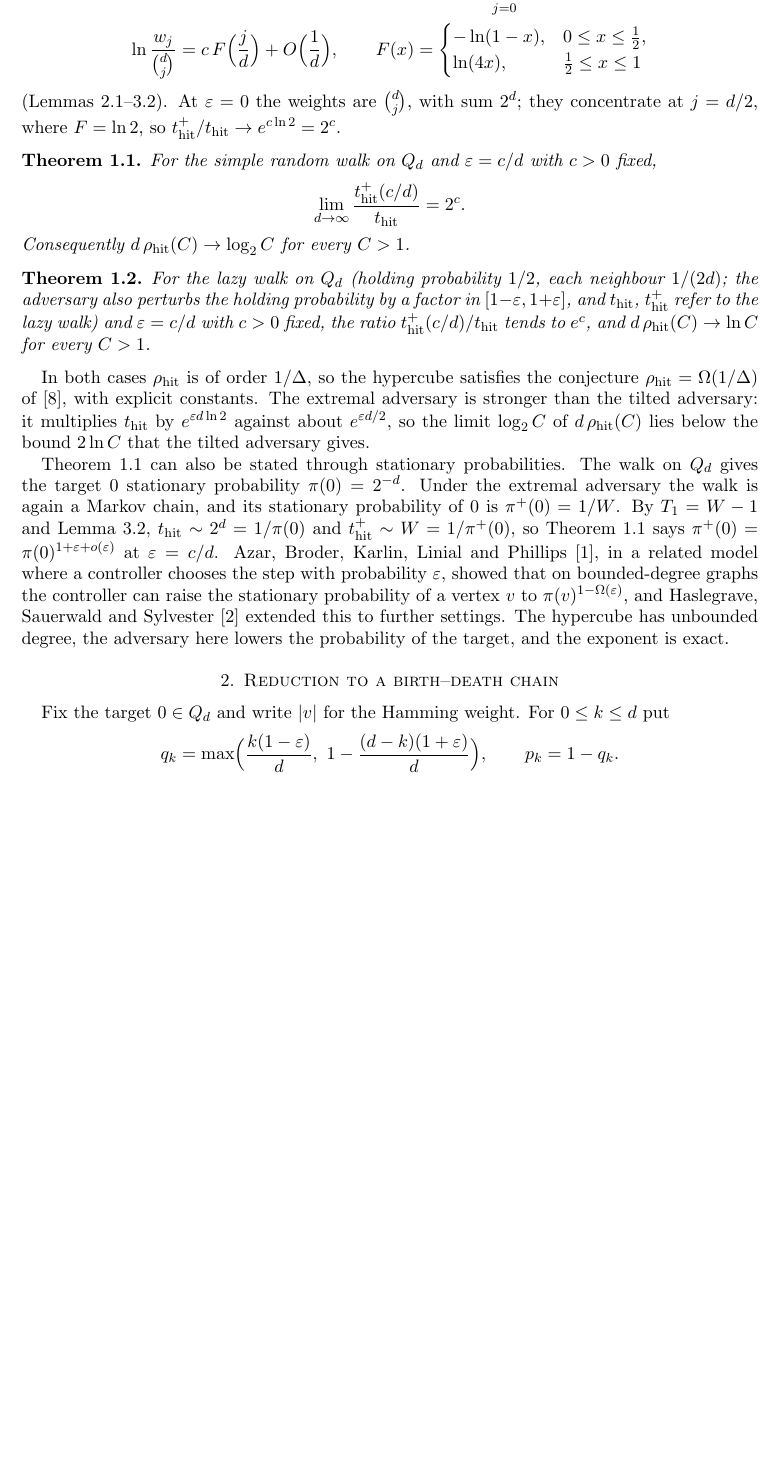
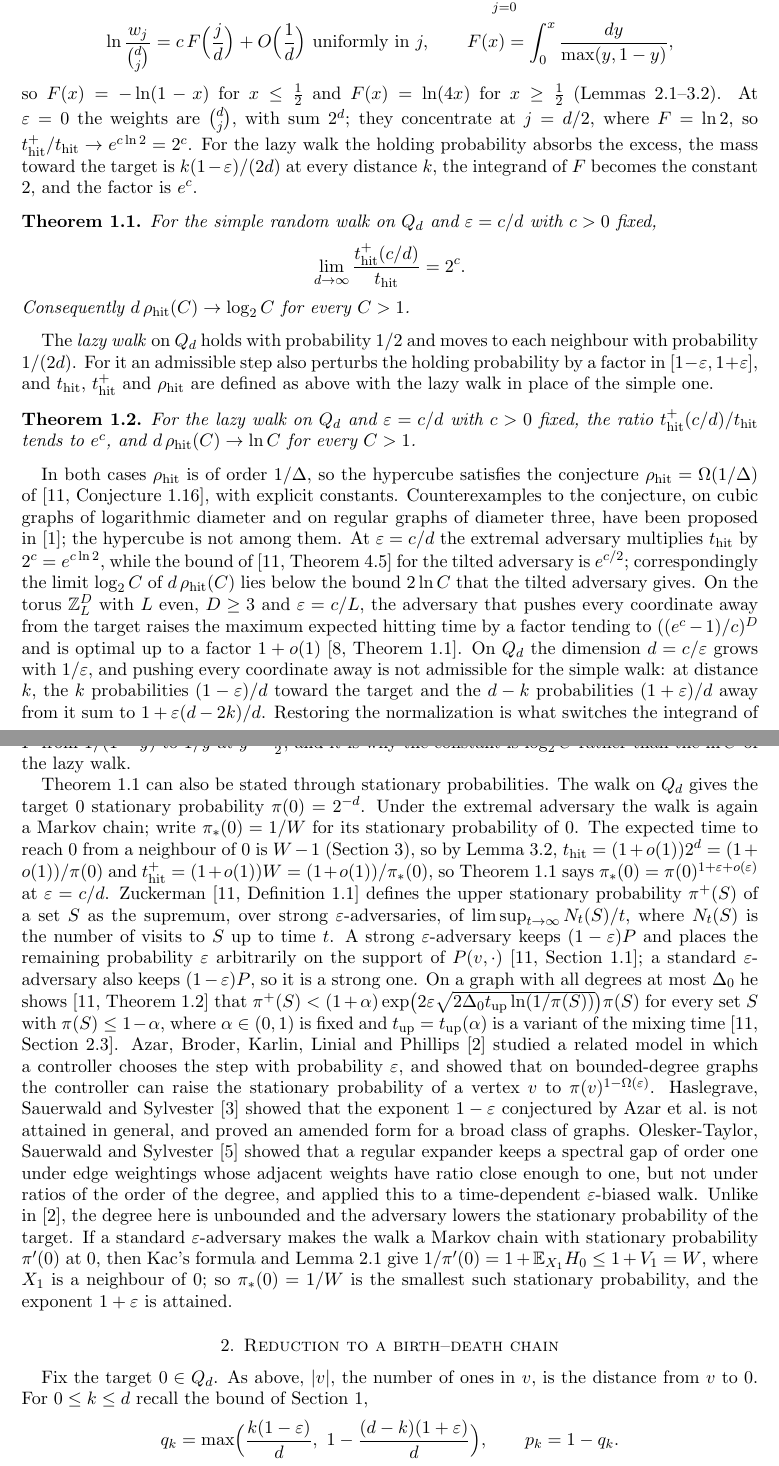
Before and after one commit to yspennstate/hypercube-hitting-robustness, a LaTeX paper (paper/main.tex): part of page 2 of 6 before the commit and two parts of pages 2 and 3 of 7 after it, the two joined at a grey line, cut so that both start at the same text, the shorter picture padded with empty space. Compiled offline with pdfLaTeX.

Commit message:
Update paper and README [skip ci]
Co-Authored-By: Claude Opus 5.5 <noreply@anthropic.com>

```diff
--- a/paper/main.tex
+++ b/paper/main.tex
@@ -68,10 +79,13 @@ a birth--death chain on $\{0,\dots,d\}$ with stationary weights $w_0=1,w_1,\dots
 \begin{gather*}
 \thit^+(\eps)=W\,(1+o(1)),\qquad W=\sum_{j=0}^dw_j,\\
-\ln\frac{w_j}{\binom dj}=c\,F\Bigl(\frac jd\Bigr)+O\Bigl(\frac1d\Bigr),\qquad
-F(x)=\begin{cases}-\ln(1-x),&0\le x\le\frac12,\\ \ln(4x),&\frac12\le x\le1\end{cases}
+\ln\frac{w_j}{\binom dj}=c\,F\Bigl(\frac jd\Bigr)+O\Bigl(\frac1d\Bigr)\ \text{uniformly in }j,\qquad
+F(x)=\int_0^x\frac{dy}{\max(y,1-y)},
 \end{gather*}
-(Lemmas~\ref{lem:reduction}--\ref{lem:tail}). At $\eps=0$ the weights are $\binom dj$, with sum $2^d$; they concentrate
-at $j=d/2$, where $F=\ln2$, so $\thit^+/\thit\to e^{c\ln2}=2^c$.
+so $F(x)=-\ln(1-x)$ for $x\le\frac12$ and $F(x)=\ln(4x)$ for $x\ge\frac12$
+(Lemmas~\ref{lem:reduction}--\ref{lem:tail}). At $\eps=0$ the weights are $\binom dj$, with sum $2^d$; they
+concentrate at $j=d/2$, where $F=\ln2$, so $\thit^+/\thit\to e^{c\ln2}=2^c$. For the lazy walk the holding probability
+absorbs the excess, the mass toward the target is $k(1-\eps)/(2d)$ at every distance $k$, the integrand of $F$ becomes
+the constant $2$, and the factor is $e^c$.
 
 \begin{theorem}\label{thm:main}
 For the simple random walk on $Q_d$ and $\eps=c/d$ with $c>0$ fixed,
@@ -81,30 +95,50 @@ For the simple random walk on $Q_d$ and $\eps=c/d$ with $c>0$ fixed,
 Consequently $d\,\rhit(C)\to\log_2 C$ for every $C>1$.
 \end{theorem}
 
+The \emph{lazy walk} on $Q_d$ holds with probability $1/2$ and moves to each neighbour with probability $1/(2d)$. For
+it an admissible step also perturbs the holding probability by a factor in $[1-\eps,1+\eps]$, and $\thit$, $\thit^+$
+and $\rhit$ are defined as above with the lazy walk in place of the simple one.
+
 \begin{theorem}\label{thm:lazy}
-For the lazy walk on $Q_d$ (holding probability $1/2$, each neighbour $1/(2d)$; the adversary also perturbs the holding
-probability by a factor in $[1-\eps,1+\eps]$, and $\thit$, $\thit^+$ refer to the lazy walk) and $\eps=c/d$ with $c>0$
+For the lazy walk on $Q_d$ and $\eps=c/d$ with $c>0$
 fixed, the ratio $\thit^+(c/d)/\thit$ tends to $e^{c}$, and $d\,\rhit(C)\to\ln C$ for every $C>1$.
 \end{theorem}
 
-In both cases $\rhit$ is of order $1/\Delta$, so the hypercube satisfies the conjecture $\rhit=\Omega(1/\Delta)$
-of~\cite{Zuc26}, with explicit constants. The extremal adversary is stronger than the tilted adversary: it multiplies $\thit$ by $e^{\eps d\ln 2}$ against about $e^{\eps d/2}$, so the limit
-$\log_2C$ of $d\,\rhit(C)$ lies below the bound $2\ln C$ that the tilted adversary gives.
+In both cases $\rhit$ is of order $1/\Delta$, so the hypercube satisfies the conjecture $\rhit=\Omega(1/\Delta)$ of~\cite[Conjecture~1.16]{Zuc26}, with explicit constants. Counterexamples to the conjecture, on cubic graphs of logarithmic diameter and on regular graphs of diameter three, have been proposed in~\cite{Anon26}; the hypercube is not among them. At $\eps=c/d$ the extremal adversary multiplies $\thit$ by $2^c=e^{c\ln2}$,
+while the bound of~\cite[Theorem~4.5]{Zuc26} for the tilted adversary is $e^{c/2}$; correspondingly the limit
+$\log_2C$ of $d\,\rhit(C)$ lies below the bound $2\ln C$ that the tilted adversary gives. On the torus $\mathbb{Z}_L^D$ with $L$ even, $D\ge3$
+and $\eps=c/L$, the adversary that pushes every coordinate away from
+the target raises the maximum expected hitting time by a factor tending to $((e^c-1)/c)^D$ and is optimal up to a factor $1+o(1)$~\cite[Theorem~1.1]{ShmTorus}. On $Q_d$ the dimension
+$d=c/\eps$ grows with $1/\eps$, and pushing every coordinate away is not admissible for the simple walk: at distance
+$k$, the $k$ probabilities $(1-\eps)/d$ toward the target and the $d-k$ probabilities $(1+\eps)/d$ away from it sum to
+$1+\eps(d-2k)/d$. Restoring the normalization is what switches the integrand of $F$ from $1/(1-y)$ to $1/y$ at
+$y=\frac12$, and it is why the constant is $\log_2C$ rather than the $\ln C$ of the lazy walk.
 
 Theorem~\ref{thm:main} can also be stated through stationary probabilities. The walk on $Q_d$ gives the target $0$
 stationary probability $\pi(0)=2^{-d}$. Under the extremal adversary the walk is again a Markov
-chain, and its stationary probability of $0$ is $\pi^+(0)=1/W$. By $T_1=W-1$ and Lemma~\ref{lem:tail},
-$\thit\sim2^d=1/\pi(0)$ and $\thit^+\sim W=1/\pi^+(0)$, so Theorem~\ref{thm:main} says
-$\pi^+(0)=\pi(0)^{1+\eps+o(\eps)}$ at $\eps=c/d$. Azar, Broder,
-Karlin, Linial and Phillips~\cite{ABKLP96}, in a related model where a controller chooses the step with probability
-$\eps$, showed that on bounded-degree graphs the controller can raise the stationary probability of a vertex $v$ to
-$\pi(v)^{1-\Omega(\eps)}$, and Haslegrave, Sauerwald and Sylvester~\cite{HSS22} extended this to further
-settings. The hypercube has unbounded degree, the adversary here lowers the probability of the target,
-and the exponent is exact.
+chain; write $\pi_*(0)=1/W$ for its stationary probability of $0$. The expected time to reach $0$ from a neighbour of $0$ is $W-1$ (Section~\ref{sec:proof}), so by
+Lemma~\ref{lem:tail},
+$\thit=(1+o(1))2^d=(1+o(1))/\pi(0)$ and $\thit^+=(1+o(1))W=(1+o(1))/\pi_*(0)$, so Theorem~\ref{thm:main} says
+$\pi_*(0)=\pi(0)^{1+\eps+o(\eps)}$ at $\eps=c/d$. Zuckerman~\cite[Definition~1.1]{Zuc26} defines the upper stationary
+probability $\pi^+(S)$ of a set $S$ as the supremum, over strong $\eps$-adversaries, of $\limsup_{t\to\infty}N_t(S)/t$,
+where $N_t(S)$ is the number of visits to $S$ up to time $t$. A strong $\eps$-adversary keeps $(1-\eps)P$ and places the
+remaining probability $\eps$ arbitrarily on the support of $P(v,\cdot)$~\cite[Section~1.1]{Zuc26}; a standard
+$\eps$-adversary also keeps $(1-\eps)P$, so it is a strong one. On a graph with all degrees at most $\Delta_0$ he shows~\cite[Theorem~1.2]{Zuc26} that
+$\pi^+(S)<(1+\alpha)\exp\bigl(2\eps\sqrt{2\Delta_0t_{\mathrm{up}}\ln(1/\pi(S))}\bigr)\pi(S)$ for every set $S$ with
+$\pi(S)\le1-\alpha$, where $\alpha\in(0,1)$ is fixed and $t_{\mathrm{up}}=t_{\mathrm{up}}(\alpha)$ is a variant of the
+mixing time~\cite[Section~2.3]{Zuc26}. Azar, Broder,
+Karlin, Linial and Phillips~\cite{ABKLP96} studied a related model in which a controller chooses the step with
+probability $\eps$, and showed that on bounded-degree graphs the controller can raise the stationary probability of a
+vertex $v$ to $\pi(v)^{1-\Omega(\eps)}$. Haslegrave, Sauerwald and Sylvester~\cite{HSS22} showed that the exponent
+$1-\eps$ conjectured by Azar et al.\ is not attained in general, and proved an amended form for a broad class of
+graphs. Olesker-Taylor, Sauerwald and Sylvester~\cite{OSS26} showed that a regular expander keeps a spectral gap of order
+one under edge weightings whose adjacent weights have ratio close enough to one, but not under ratios of the
+order of the degree, and applied this to a time-dependent $\eps$-biased walk. Unlike in~\cite{ABKLP96}, the degree here is unbounded and the adversary lowers the stationary probability of the
+target. If a standard $\eps$-adversary makes the walk a Markov chain with stationary probability $\pi'(0)$ at $0$, then Kac's formula and Lemma~\ref{lem:reduction} give $1/\pi'(0)=1+\E_{X_1}H_0\le1+V_1=W$, where $X_1$ is a neighbour of $0$; so $\pi_*(0)=1/W$ is the smallest such stationary probability, and the exponent $1+\eps$ is attained.
 
 \section{Reduction to a birth--death chain}\label{sec:reduction}
 
-Fix the target $0\in Q_d$ and write $|v|$ for the Hamming weight. For $0\le k\le d$ put
+Fix the target $0\in Q_d$. As above, $|v|$, the number of ones in $v$, is the distance from $v$ to $0$. For $0\le k\le d$ recall the bound of Section~\ref{sec:intro},
 \[
 q_k=\max\Bigl(\frac{k(1-\eps)}{d},\ 1-\frac{(d-k)(1+\eps)}{d}\Bigr),\qquad p_k=1-q_k .
 \]
```
Also changed, not shown: README.md, paper/main.pdf, paper/main.tex (100 more changed lines), 1 other file.
